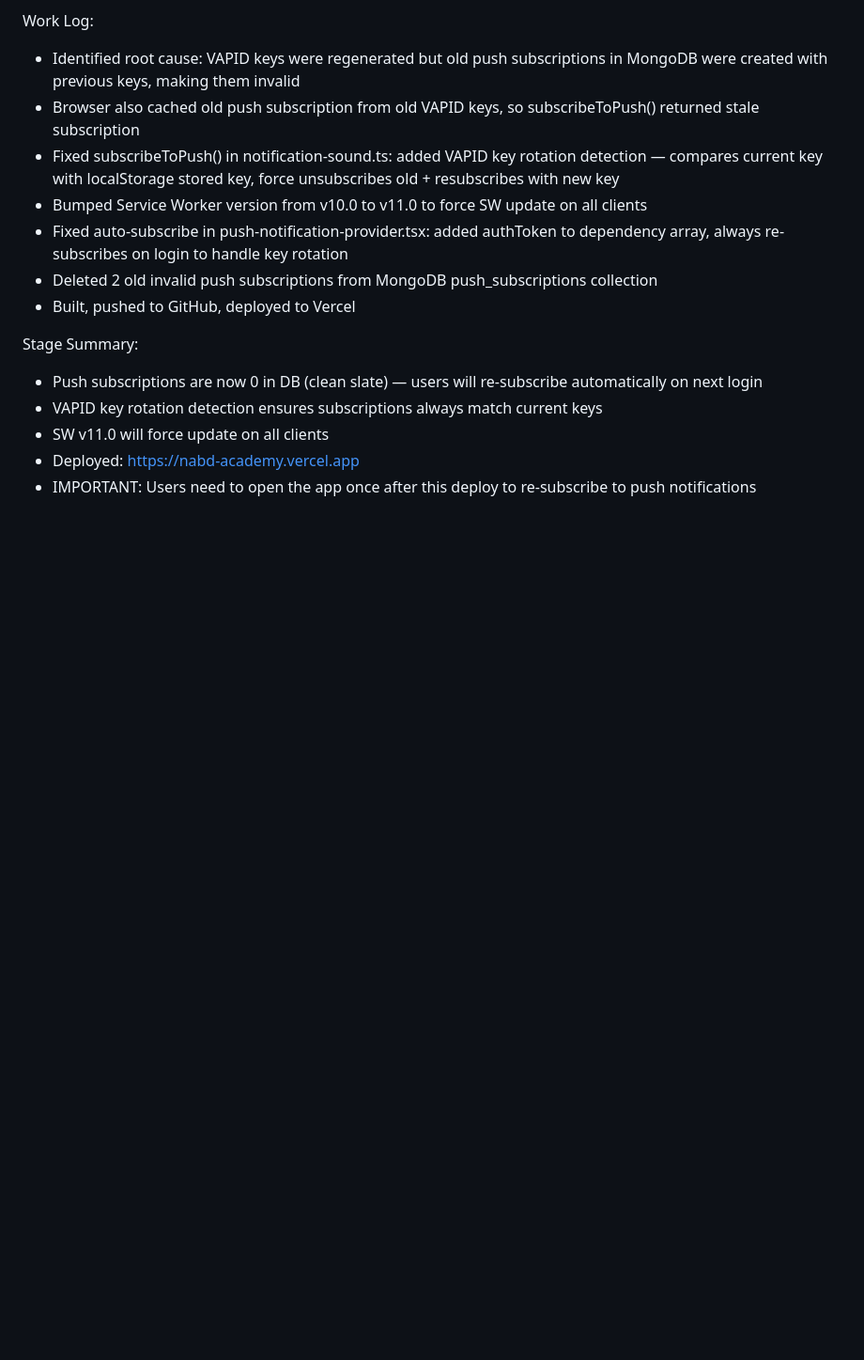
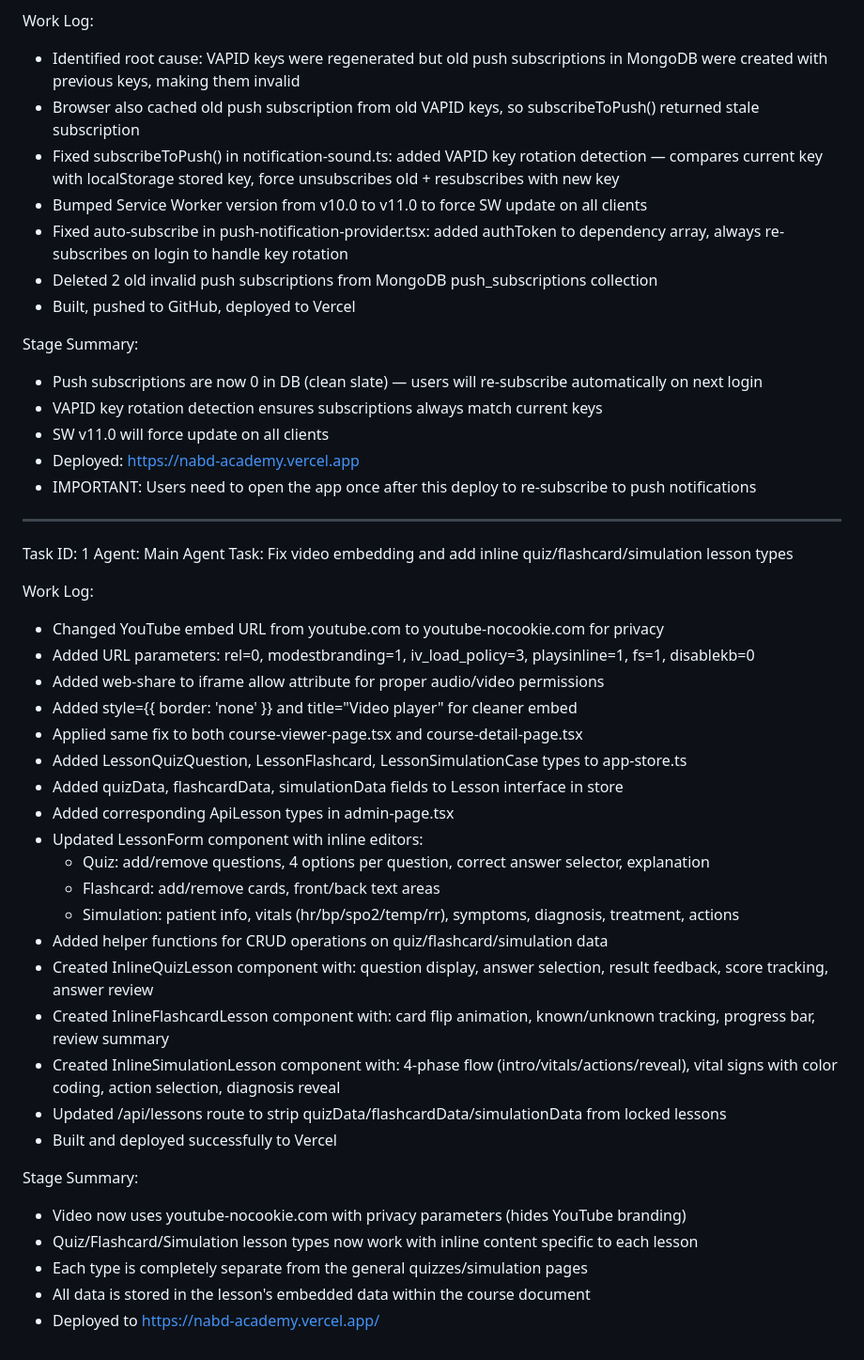
Before and after one commit to ForexYemeni/MedAI-Academy, a Markdown page: worklog.md, the part around the change. Shown at 94% size. GitHub-like rendering; blank space fills up the shorter version.

Commit message:
4ad9af42-d755-4b98-94b9-dc6f2e911330

```diff
--- a/worklog.md
+++ b/worklog.md
@@ -267,3 +267,35 @@ Stage Summary:
 - SW v11.0 will force update on all clients
 - Deployed: https://nabd-academy.vercel.app
 - IMPORTANT: Users need to open the app once after this deploy to re-subscribe to push notifications
+
+---
+Task ID: 1
+Agent: Main Agent
+Task: Fix video embedding and add inline quiz/flashcard/simulation lesson types
+
+Work Log:
+- Changed YouTube embed URL from youtube.com to youtube-nocookie.com for privacy
+- Added URL parameters: rel=0, modestbranding=1, iv_load_policy=3, playsinline=1, fs=1, disablekb=0
+- Added web-share to iframe allow attribute for proper audio/video permissions
+- Added style={{ border: 'none' }} and title="Video player" for cleaner embed
+- Applied same fix to both course-viewer-page.tsx and course-detail-page.tsx
+- Added LessonQuizQuestion, LessonFlashcard, LessonSimulationCase types to app-store.ts
+- Added quizData, flashcardData, simulationData fields to Lesson interface in store
+- Added corresponding ApiLesson types in admin-page.tsx
+- Updated LessonForm component with inline editors:
+  - Quiz: add/remove questions, 4 options per question, correct answer selector, explanation
+  - Flashcard: add/remove cards, front/back text areas
+  - Simulation: patient info, vitals (hr/bp/spo2/temp/rr), symptoms, diagnosis, treatment, actions
+- Added helper functions for CRUD operations on quiz/flashcard/simulation data
+- Created InlineQuizLesson component with: question display, answer selection, result feedback, score tracking, answer review
+- Created InlineFlashcardLesson component with: card flip animation, known/unknown tracking, progress bar, review summary
+- Created InlineSimulationLesson component with: 4-phase flow (intro/vitals/actions/reveal), vital signs with color coding, action selection, diagnosis reveal
+- Updated /api/lessons route to strip quizData/flashcardData/simulationData from locked lessons
+- Built and deployed successfully to Vercel
+
+Stage Summary:
+- Video now uses youtube-nocookie.com with privacy parameters (hides YouTube branding)
+- Quiz/Flashcard/Simulation lesson types now work with inline content specific to each lesson
+- Each type is completely separate from the general quizzes/simulation pages
+- All data is stored in the lesson's embedded data within the course document
+- Deployed to https://nabd-academy.vercel.app/
```
